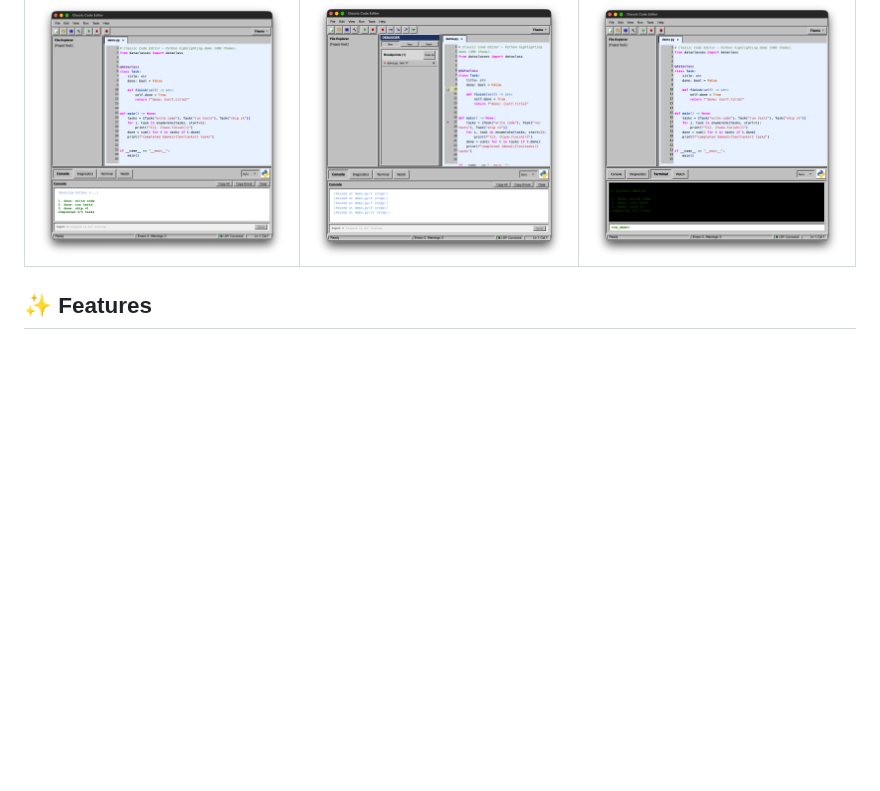
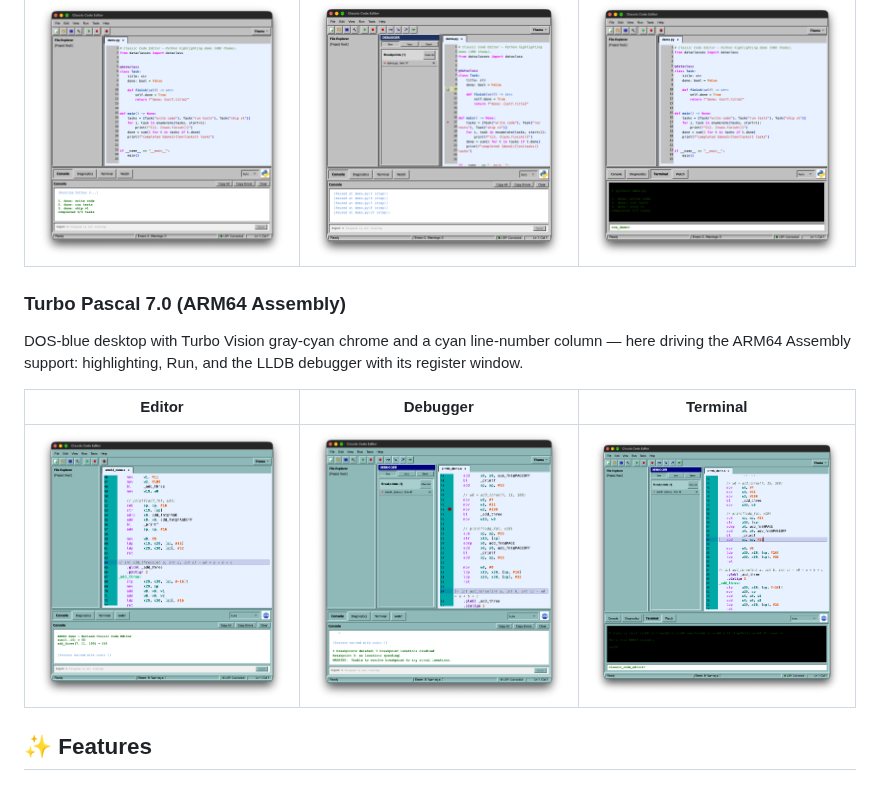
Before and after one commit to moradzadeh67/classic-code-editor, a Markdown page: README.md, the part around the change. GitHub-like rendering; pictures changed too: assets/screenshots/tp-debugger.png (added), assets/screenshots/tp-editor.png (added); blank space fills up the shorter version.

Commit message:
docs: Turbo Pascal and ARM64 screenshots, refreshed diagrams, asm debugger pause and registers

```diff
--- a/README.md
+++ b/README.md
@@ -89,6 +89,15 @@ Switching between the authentic themes — the same IDE shell, restyled to each
 | Editor | Debugger | Terminal |
 |:---:|:---:|:---:|
 | <img src="assets/screenshots/vb6-editor.png" width="280" /> | <img src="assets/screenshots/vb6-debugger.png" width="280" /> | <img src="assets/screenshots/vb6-terminal.png" width="280" /> |
+
+### Turbo Pascal 7.0 (ARM64 Assembly)
+
+DOS-blue desktop with Turbo Vision gray-cyan chrome and a cyan line-number column — here driving the
+ARM64 Assembly support: highlighting, Run, and the LLDB debugger with its register window.
+
+| Editor | Debugger | Terminal |
+|:---:|:---:|:---:|
+| <img src="assets/screenshots/tp-editor.png" width="280" /> | <img src="assets/screenshots/tp-debugger.png" width="280" /> | <img src="assets/screenshots/tp-terminal.png" width="280" /> |
 
 ## ✨ Features
 
```
Also changed, not shown: CHANGELOG.md (+4 -0 lines), 1 other file.
